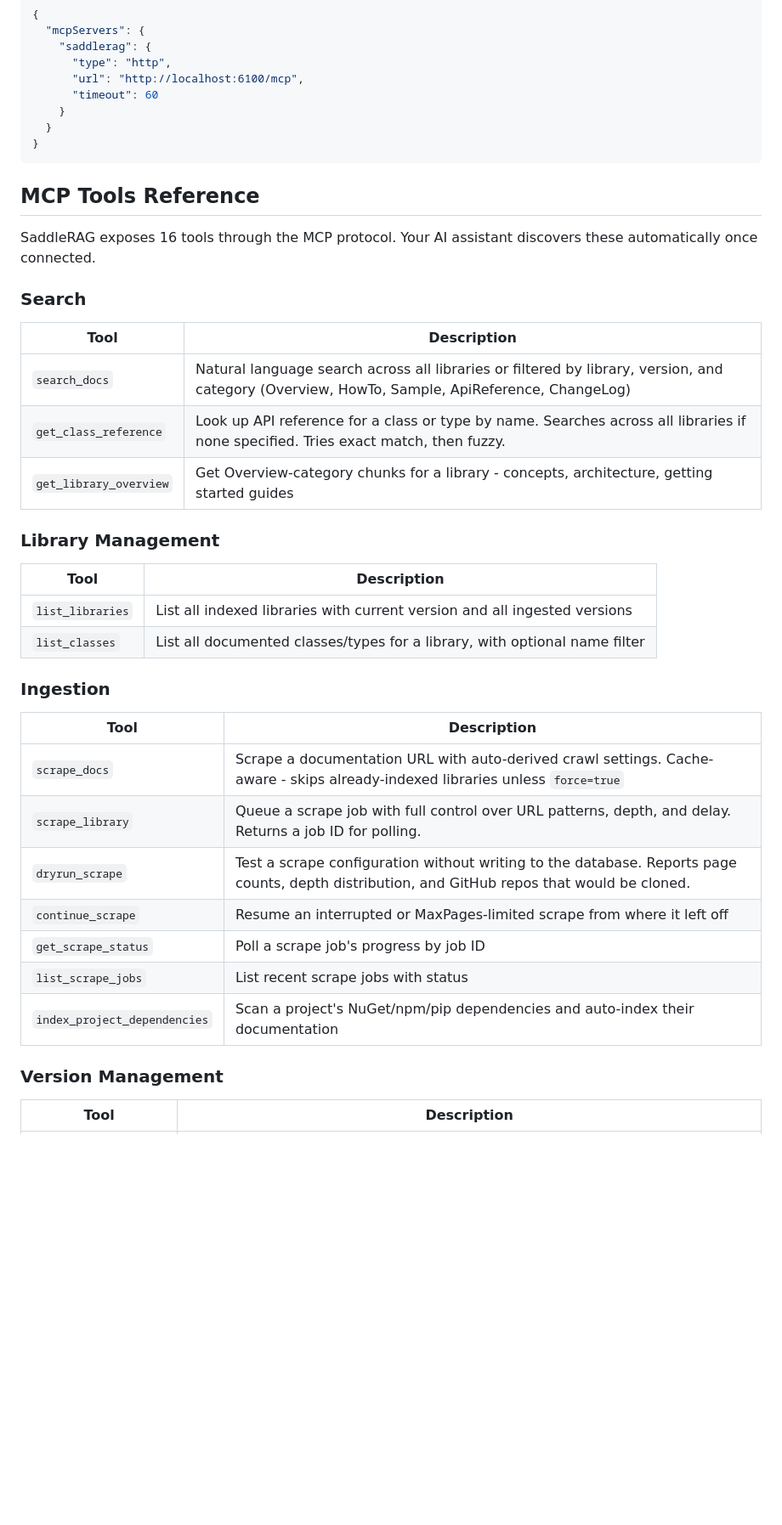
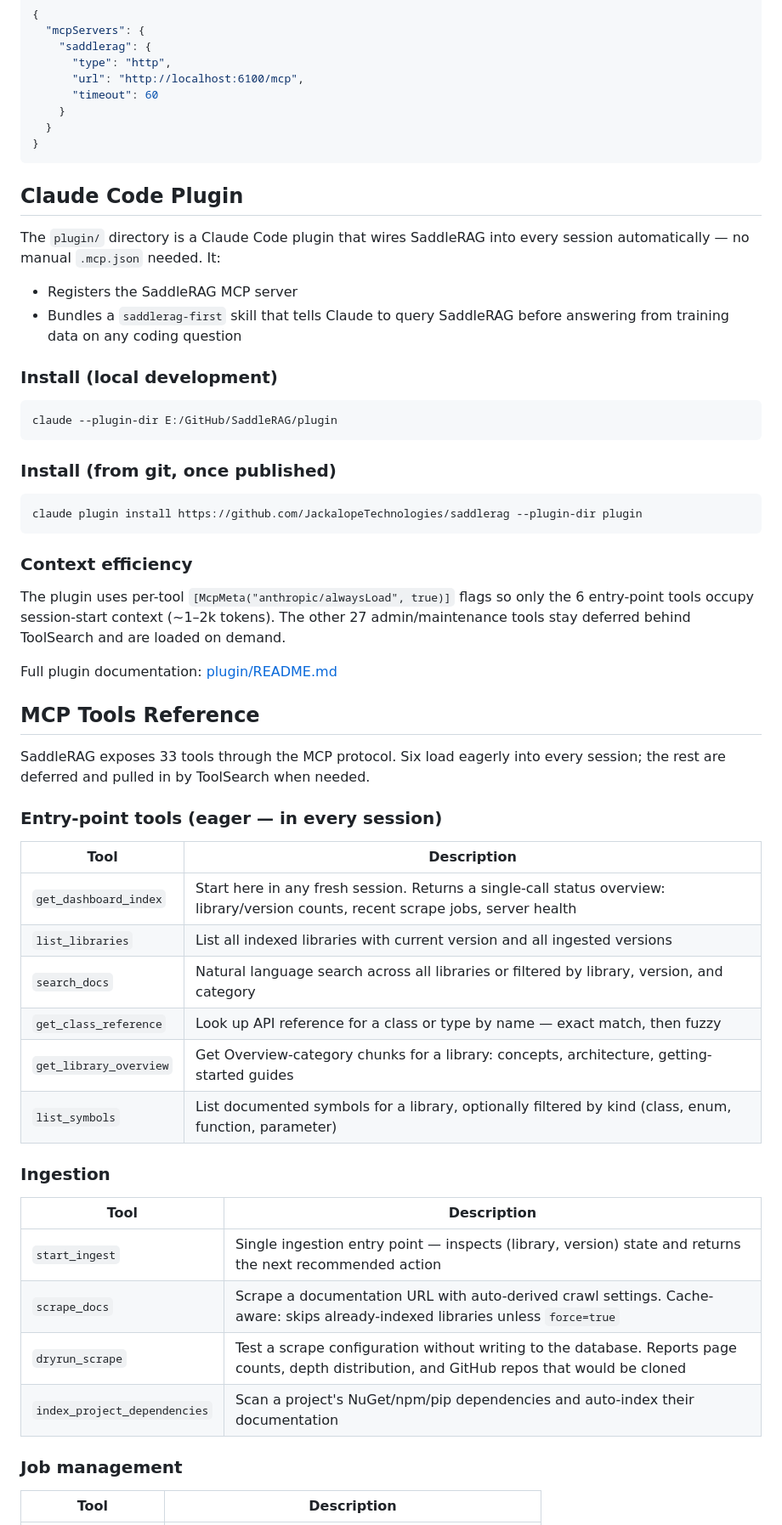
Before and after one commit to JackalopeTechnologies/SaddleRAG, a Markdown page: README.md, the part around one of its changes. Shown at 85% size. Rendered like a GitHub page; blank space fills up the shorter version.

````diff
--- a/README.md
+++ b/README.md
@@ -161,38 +163,56 @@ Add to `.mcp.json` in your project root:
 }
 ```
 
+## Claude Code Plugin
+
+The `plugin/` directory is a Claude Code plugin that wires SaddleRAG into every session automatically — no manual `.mcp.json` needed. It:
+
+- Registers the SaddleRAG MCP server
+- Bundles a `saddlerag-first` skill that tells Claude to query SaddleRAG before answering from training data on any coding question
+
+### Install (local development)
+
+```bash
+claude --plugin-dir E:/GitHub/SaddleRAG/plugin
+```
+
+### Install (from git, once published)
+
+```bash
+claude plugin install https://github.com/JackalopeTechnologies/saddlerag --plugin-dir plugin
+```
+
+### Context efficiency
+
+The plugin uses per-tool `[McpMeta("anthropic/alwaysLoad", true)]` flags so only the 6 entry-point tools occupy session-start context (~1–2k tokens). The other 27 admin/maintenance tools stay deferred behind ToolSearch and are loaded on demand.
+
+Full plugin documentation: [plugin/README.md](plugin/README.md)
+
 ## MCP Tools Reference
 
-SaddleRAG exposes 16 tools through the MCP protocol. Your AI assistant discovers these automatically once connected.
+SaddleRAG exposes 33 tools through the MCP protocol. Six load eagerly into every session; the rest are deferred and pulled in by ToolSearch when needed.
 
-### Search
+### Entry-point tools (eager — in every session)
 
 | Tool | Description |
 |---|---|
-| `search_docs` | Natural language search across all libraries or filtered by library, version, and category (Overview, HowTo, Sample, ApiReference, ChangeLog) |
-| `get_class_reference` | Look up API reference for a class or type by name. Searches across all libraries if none specified. Tries exact match, then fuzzy. |
-| `get_library_overview` | Get Overview-category chunks for a library - concepts, architecture, getting started guides |
-
-### Library Management
-
-| Tool | Description |
-|---|---|
+| `get_dashboard_index` | Start here in any fresh session. Returns a single-call status overview: library/version counts, recent scrape jobs, server health |
 | `list_libraries` | List all indexed libraries with current version and all ingested versions |
-| `list_classes` | List all documented classes/types for a library, with optional name filter |
+| `search_docs` | Natural language search across all libraries or filtered by library, version, and category |
+| `get_class_reference` | Look up API reference for a class or type by name — exact match, then fuzzy |
+| `get_library_overview` | Get Overview-category chunks for a library: concepts, architecture, getting-started guides |
+| `list_symbols` | List documented symbols for a library, optionally filtered by kind (class, enum, function, parameter) |
 
 ### Ingestion
 
 | Tool | Description |
 |---|---|
-| `scrape_docs` | Scrape a documentation URL with auto-derived crawl settings. Cache-aware - skips already-indexed libraries unless `force=true` |
-| `scrape_library` | Queue a scrape job with full control over URL patterns, depth, and delay. Returns a job ID for polling. |
-| `dryrun_scrape` | Test a scrape configuration without writing to the database. Reports page counts, depth distribution, and GitHub repos that would be cloned. |
-| `continue_scrape` | Resume an interrupted or MaxPages-limited scrape from where it left off |
-| `get_scrape_status` | Poll a scrape job's progress by job ID |
-| `list_scrape_jobs` | List recent scrape jobs with status |
+| `start_ingest` | Single ingestion entry point — inspects (library, version) state and returns the next recommended action |
+| `scrape_docs` | Scrape a documentation URL with auto-derived crawl settings. Cache-aware: skips already-indexed libraries unless `force=true` |
+| `dryrun_scrape` | Test a scrape configuration without writing to the database. Reports page counts, depth distribution, and GitHub repos that would be cloned |
 | `index_project_dependencies` | Scan a project's NuGet/npm/pip dependencies and auto-index their documentation |
 
-### Version Management
+### Job management
 
 | Tool | Description |
 |---|---|
````
Also changed, not shown: other parts of README.md (+70 -4 lines).
